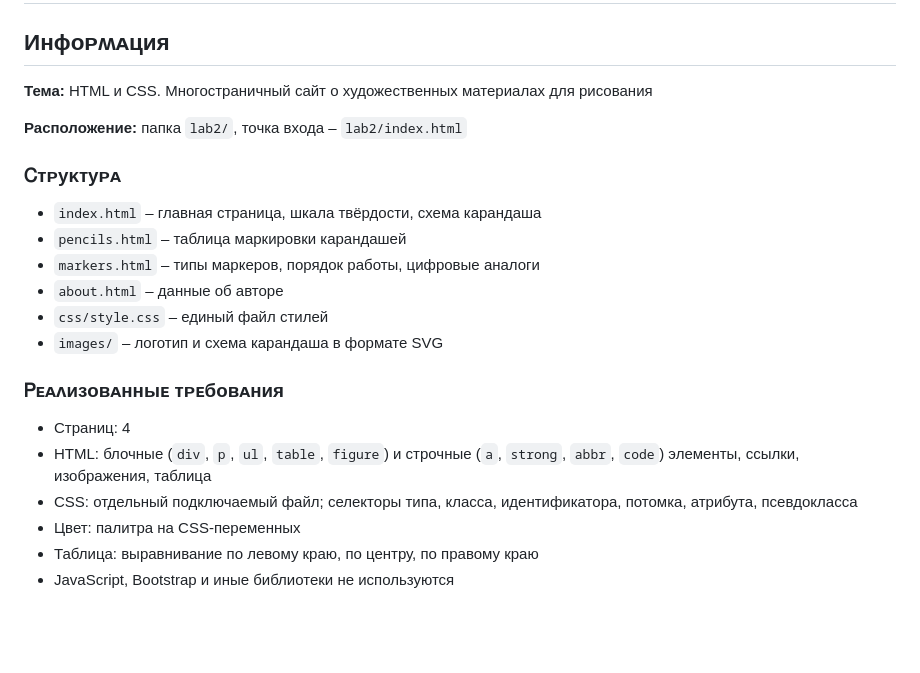
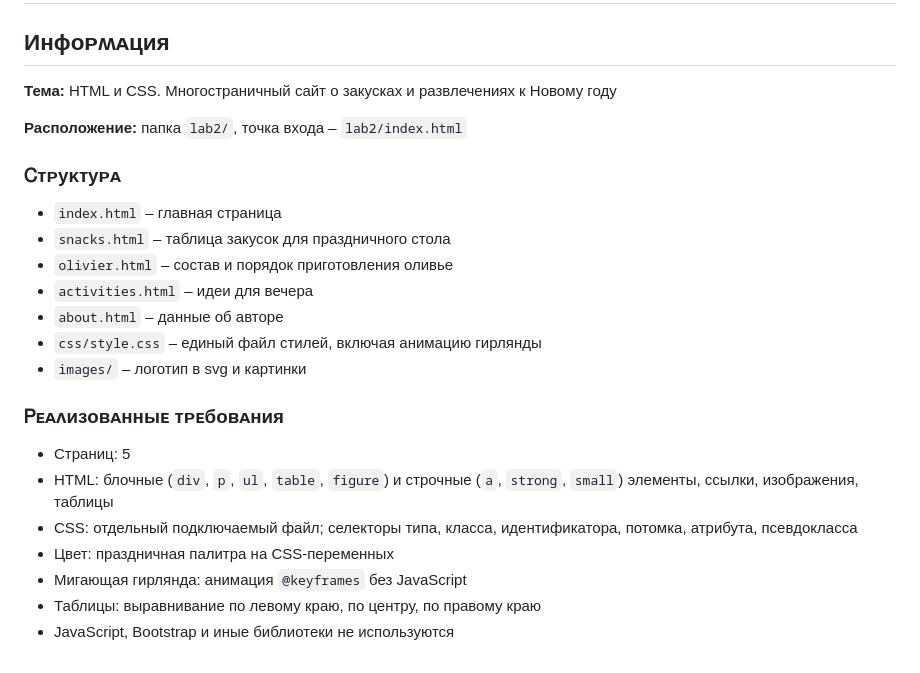
Before and after one commit to yurriko/web6401-konnina_yd, a Markdown page: README.md, the part around the change. GitHub-like rendering; blank space fills up the shorter version.

Commit message:
Updated lab2 info
поменяла тему сайта на более интересную, надо обновить инфу о файлах и содержании

```diff
--- a/README.md
+++ b/README.md
@@ -22,24 +22,26 @@
 
 ## Инɸᴏᴩʍᴀция
 
-**Тема:** HTML и CSS. Многостраничный сайт о художественных материалах для рисования
+**Тема:** HTML и CSS. Многостраничный сайт о закусках и развлечениях к Новому году
 
 **Расположение:** папка `lab2/`, точка входа – `lab2/index.html`
 
 ### Ꮯᴛᴩуᴋᴛуᴩᴀ
 
-- `index.html` – главная страница, шкала твёрдости, схема карандаша
-- `pencils.html` – таблица маркировки карандашей
-- `markers.html` – типы маркеров, порядок работы, цифровые аналоги
+- `index.html` – главная страница
+- `snacks.html` – таблица закусок для праздничного стола
+- `olivier.html` – состав и порядок приготовления оливье
+- `activities.html` – идеи для вечера
 - `about.html` – данные об авторе
-- `css/style.css` – единый файл стилей
-- `images/` – логотип и схема карандаша в формате SVG
+- `css/style.css` – единый файл стилей, включая анимацию гирлянды
+- `images/` – логотип в svg и картинки
 
 ### Ꮲᴇᴀᴧиɜᴏʙᴀнныᴇ ᴛᴩᴇбᴏʙᴀния
 
-- Страниц: 4
-- HTML: блочные (`div`, `p`, `ul`, `table`, `figure`) и строчные (`a`, `strong`, `abbr`, `code`) элементы, ссылки, изображения, таблица
+- Страниц: 5
+- HTML: блочные (`div`, `p`, `ul`, `table`, `figure`) и строчные (`a`, `strong`, `small`) элементы, ссылки, изображения, таблицы
 - CSS: отдельный подключаемый файл; селекторы типа, класса, идентификатора, потомка, атрибута, псевдокласса
-- Цвет: палитра на CSS-переменных
-- Таблица: выравнивание по левому краю, по центру, по правому краю
+- Цвет: праздничная палитра на CSS-переменных
+- Мигающая гирлянда: анимация `@keyframes` без JavaScript
+- Таблицы: выравнивание по левому краю, по центру, по правому краю
 - JavaScript, Bootstrap и иные библиотеки не используются
```
